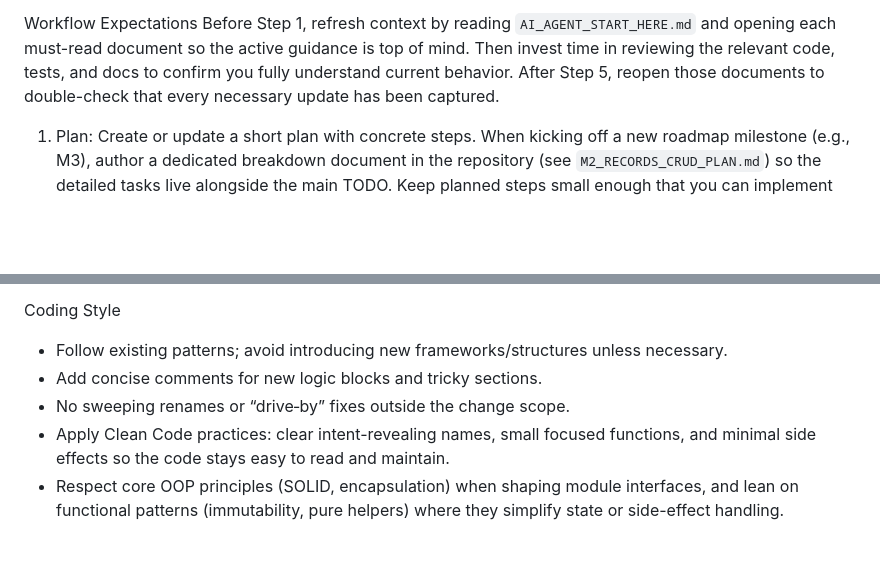
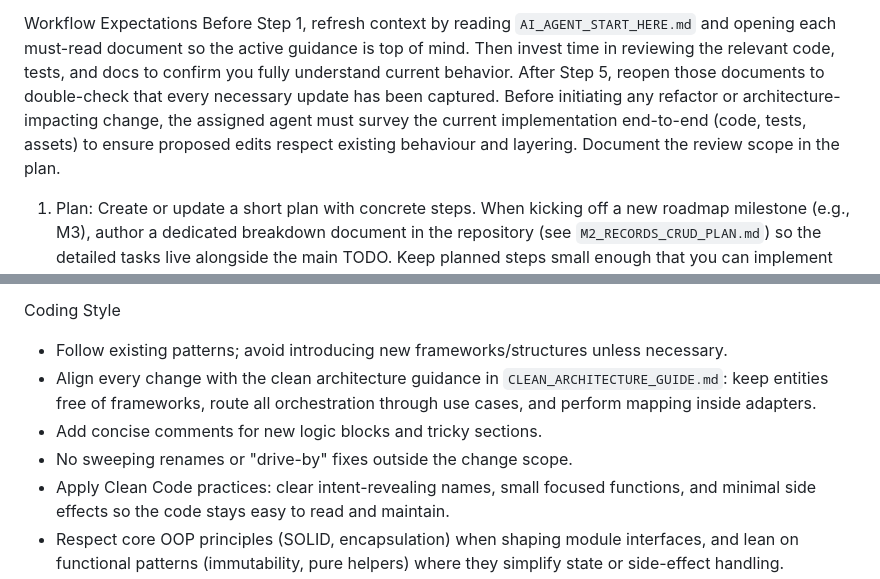
Before and after one commit to DudeAlex/patient_app, a Markdown page: patient_app/AGENTS.md, 2 parts joined by grey strips. GitHub-like rendering; blank space fills up the shorter version.

Commit message:
Document clean architecture expectations

```diff
--- a/patient_app/AGENTS.md
+++ b/patient_app/AGENTS.md
@@ -16,6 +16,7 @@ Golden Rules
 
 Workflow Expectations
 Before Step 1, refresh context by reading `AI_AGENT_START_HERE.md` and opening each must-read document so the active guidance is top of mind. Then invest time in reviewing the relevant code, tests, and docs to confirm you fully understand current behavior. After Step 5, reopen those documents to double-check that every necessary update has been captured.
+Before initiating any refactor or architecture-impacting change, the assigned agent must survey the current implementation end-to-end (code, tests, assets) to ensure proposed edits respect existing behaviour and layering. Document the review scope in the plan.
 1) Plan: Create or update a short plan with concrete steps. When kicking off a new roadmap milestone (e.g., M3), author a dedicated breakdown document in the repository (see `M2_RECORDS_CRUD_PLAN.md`) so the detailed tasks live alongside the main TODO. Keep planned steps small enough that you can implement one at a time and verify immediately (run `dart analyze`, targeted tests, or manual checks after each increment).
 2) Implement incrementally: small patches that are easy to review and revert.
 3) Document: update info files in the same patch (what changed, why, how to run/verify).
@@ -33,8 +34,9 @@ Documentation Checklist (update as applicable)
 
 Coding Style
 - Follow existing patterns; avoid introducing new frameworks/structures unless necessary.
+- Align every change with the clean architecture guidance in `CLEAN_ARCHITECTURE_GUIDE.md`: keep entities free of frameworks, route all orchestration through use cases, and perform mapping inside adapters.
 - Add concise comments for new logic blocks and tricky sections.
-- No sweeping renames or “drive‑by” fixes outside the change scope.
+- No sweeping renames or "drive-by" fixes outside the change scope.
 - Apply Clean Code practices: clear intent-revealing names, small focused functions, and minimal side effects so the code stays easy to read and maintain.
 - Respect core OOP principles (SOLID, encapsulation) when shaping module interfaces, and lean on functional patterns (immutability, pure helpers) where they simplify state or side-effect handling.
 
```
Also changed, not shown: patient_app/AI_AGENT_START_HERE.md (+9 -8 lines), patient_app/CLEAN_ARCHITECTURE_GUIDE.md (added, +90 -0 lines).
